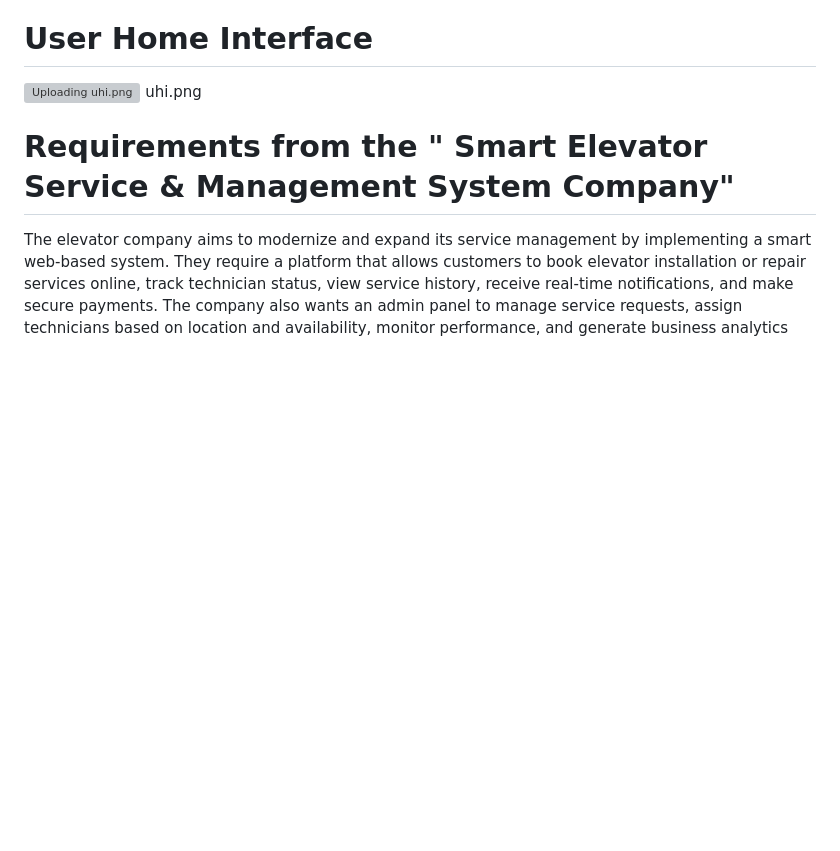
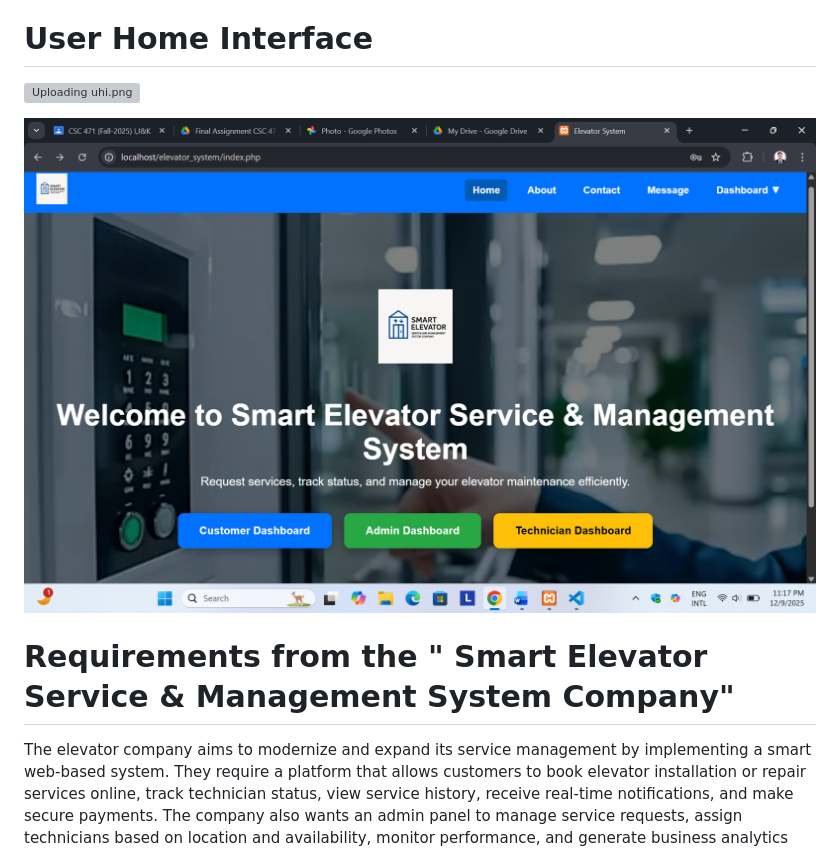
Before and after one commit to ApuChandraSutradhar/Smart-Elevator-Service-Management-System-Company, a Markdown page: README.md, the part around the change. Drawn GitHub-style; blank space fills up the shorter version; grey boxes are pictures that could not be loaded.

```diff
--- a/README.md
+++ b/README.md
@@ -4,7 +4,8 @@ The main goal of this project is to design a smart and user-friendly Software-ba
 
 # User Home Interface
 ![Uploading uhi.png]()
-uhi.png
+
+  <img src="assets/images/uhi.png" alt="Interface" style="width: 80px; margin-bottom: 15px;">
 
 
 # Requirements from the " Smart Elevator Service & Management System Company"
```
